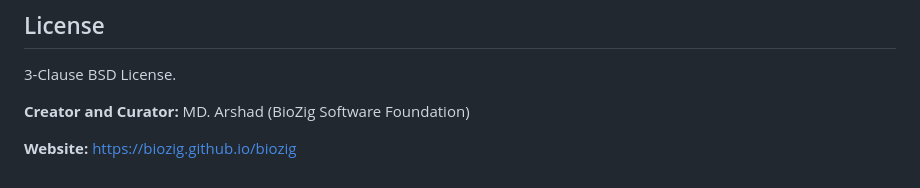
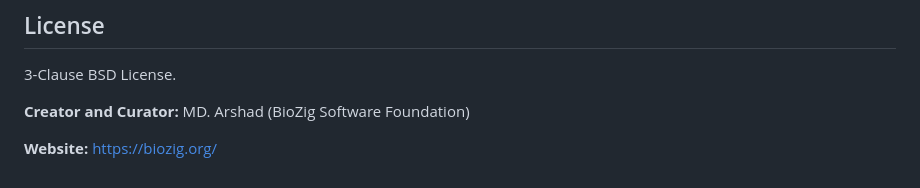
Before and after one commit to BioZig/biozig, a Markdown page: README.md, the part around the change. Drawn GitHub-style.

Commit message:
hyperlink fix

```diff
--- a/README.md
+++ b/README.md
@@ -60,4 +60,4 @@ For advanced usage, refer to the [Command Line Reference](docs/CLI.md) and [C-AB
 
 **Creator and Curator:** MD. Arshad (BioZig Software Foundation)
 
-**Website:** [https://biozig.github.io/biozig](https://biozig.github.io/biozig)
+**Website:** [https://biozig.org/](https://biozig.org/)
```
